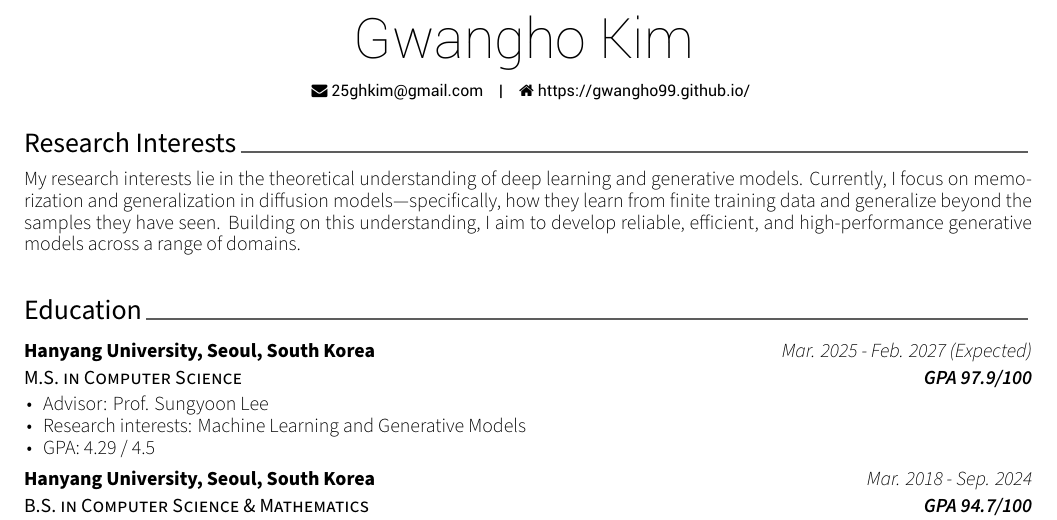
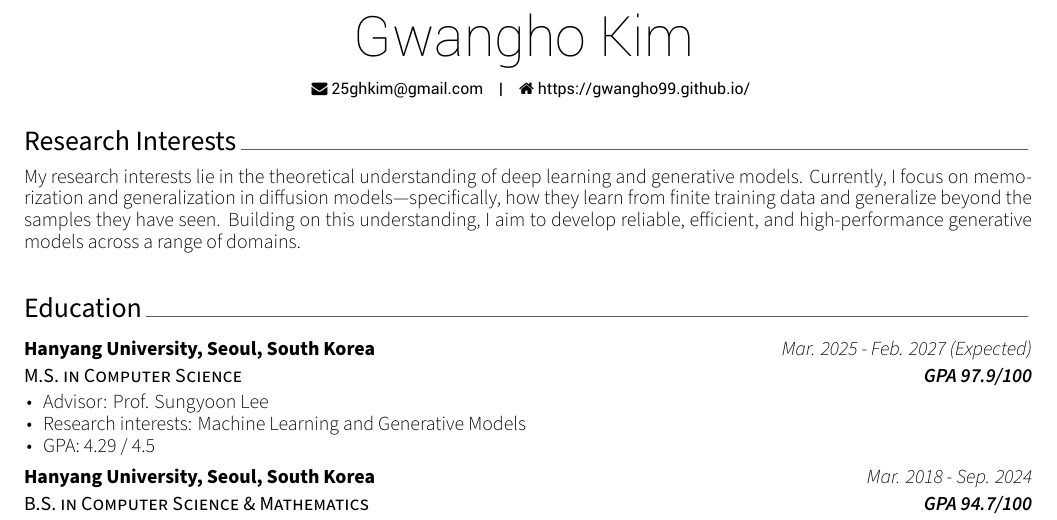
Before and after one commit to Gwangho99/Gwangho99.github.io, a LaTeX CV (_cv/cv.tex): part of page 1 of 2 before the commit and part of the page after it, cut so that both start at the same text. Compiled offline with XeLaTeX.

Commit message:
Keep CV on one page after adding BK21 scholarship

```diff
--- a/_cv/cv.tex
+++ b/_cv/cv.tex
@@ -22,7 +22,7 @@
 \documentclass[11pt, letterpaper]{academic-cv}
 
 % Configure page margins with geometry
-\geometry{left=0.75in, top=0.75in, right=0.75in, bottom=0.75in, footskip=.5cm}
+\geometry{left=0.75in, top=0.65in, right=0.75in, bottom=0.65in, footskip=.5cm}
 
 % Specify the location of the included fonts
 \fontdir[fonts/]
```
